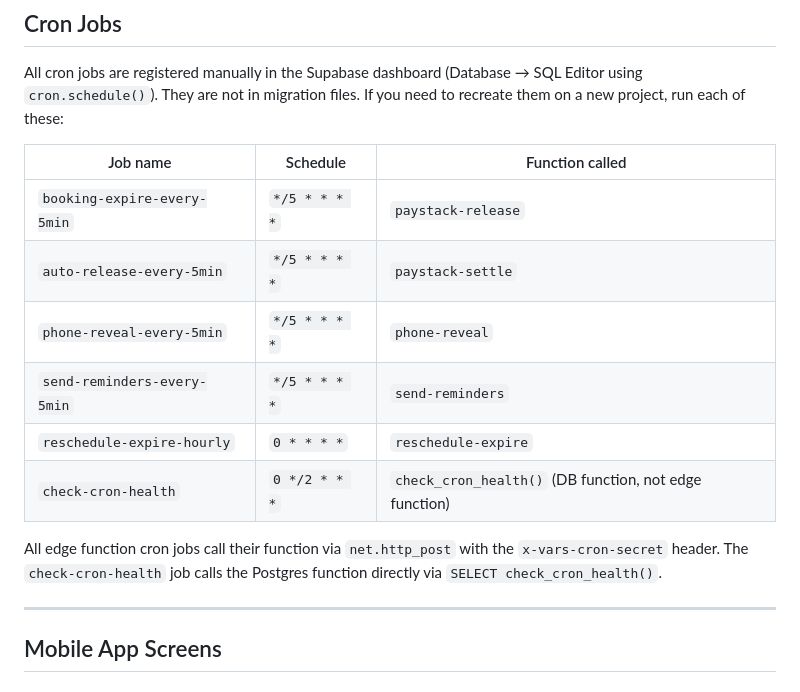
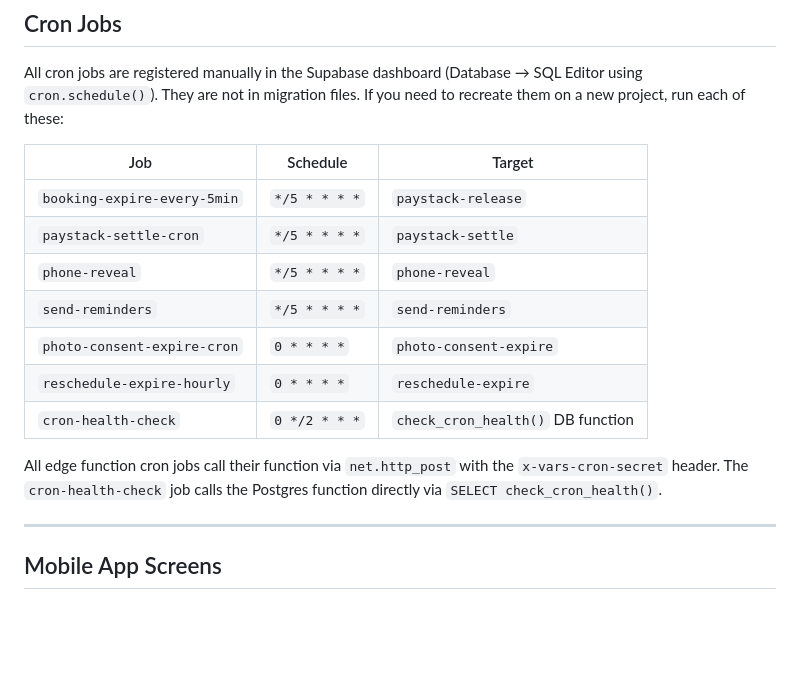
Before and after one commit to kant1000/vars, a Markdown page: README.md, the part around the change. GitHub-like rendering; blank space fills up the shorter version.

Commit message:
fix: register missing paystack-release cron and update README cron table
booking-expire-every-5min was absent from the live Supabase project,
leaving pending bookings with no expiry path. Registered via cron.schedule().
Removed duplicate reschedule-expire job (kept reschedule-expire-hourly).
README cron table updated to reflect actual live job names.

```diff
--- a/README.md
+++ b/README.md
@@ -239,16 +239,17 @@ All functions live in `supabase/functions/` and run on Deno.
 
 All cron jobs are registered manually in the Supabase dashboard (Database → SQL Editor using `cron.schedule()`). They are not in migration files. If you need to recreate them on a new project, run each of these:
 
-| Job name | Schedule | Function called |
+| Job | Schedule | Target |
 |---|---|---|
 | `booking-expire-every-5min` | `*/5 * * * *` | `paystack-release` |
-| `auto-release-every-5min` | `*/5 * * * *` | `paystack-settle` |
-| `phone-reveal-every-5min` | `*/5 * * * *` | `phone-reveal` |
-| `send-reminders-every-5min` | `*/5 * * * *` | `send-reminders` |
+| `paystack-settle-cron` | `*/5 * * * *` | `paystack-settle` |
+| `phone-reveal` | `*/5 * * * *` | `phone-reveal` |
+| `send-reminders` | `*/5 * * * *` | `send-reminders` |
+| `photo-consent-expire-cron` | `0 * * * *` | `photo-consent-expire` |
 | `reschedule-expire-hourly` | `0 * * * *` | `reschedule-expire` |
-| `check-cron-health` | `0 */2 * * *` | `check_cron_health()` (DB function, not edge function) |
+| `cron-health-check` | `0 */2 * * *` | `check_cron_health()` DB function |
 
-All edge function cron jobs call their function via `net.http_post` with the `x-vars-cron-secret` header. The `check-cron-health` job calls the Postgres function directly via `SELECT check_cron_health()`.
+All edge function cron jobs call their function via `net.http_post` with the `x-vars-cron-secret` header. The `cron-health-check` job calls the Postgres function directly via `SELECT check_cron_health()`.
 
 ---
 
```
